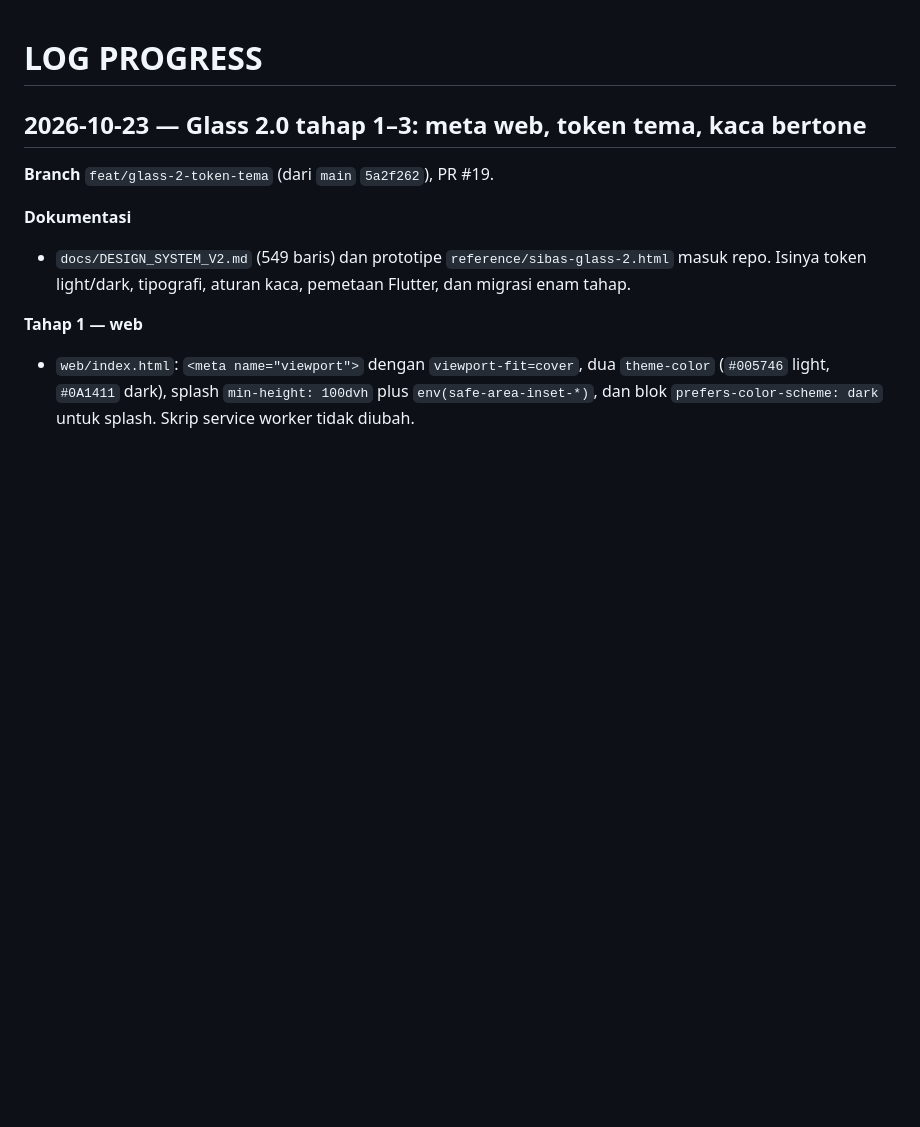
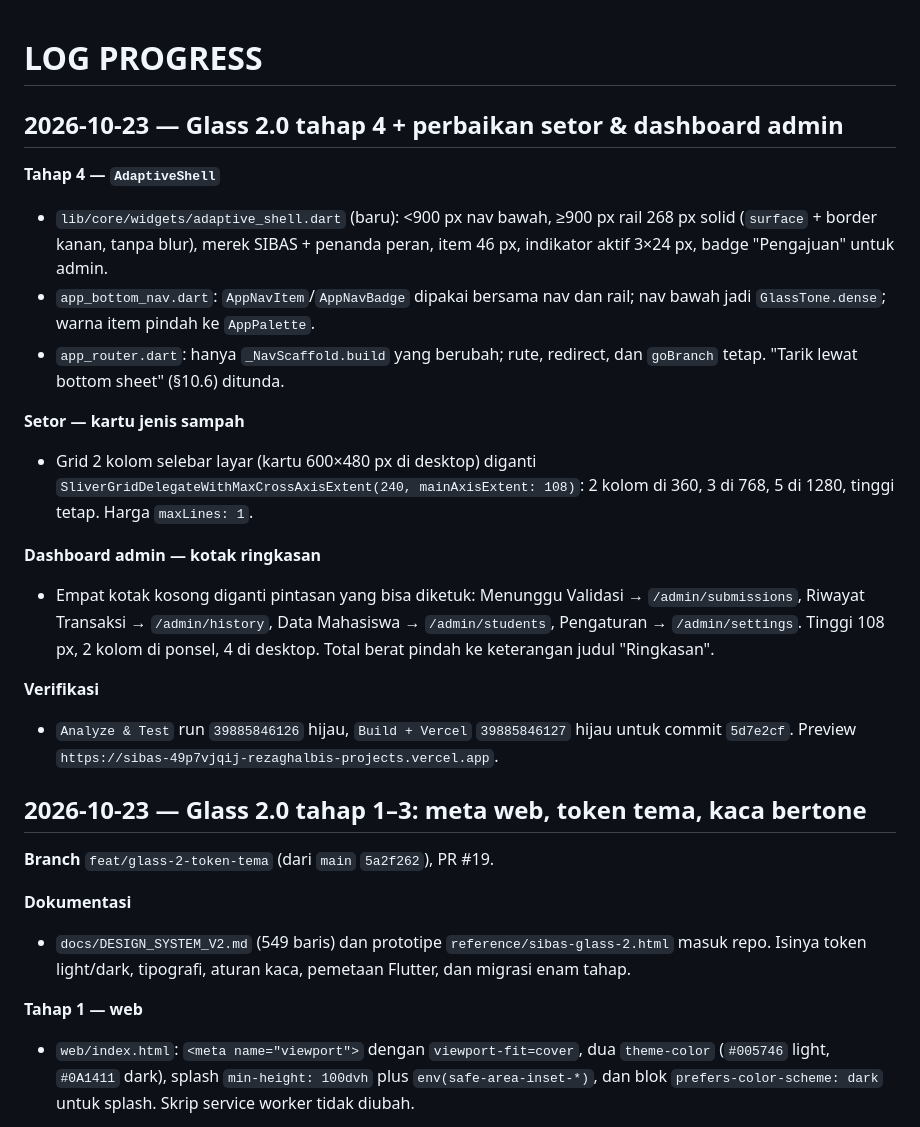
Before and after one commit to rezaghalbi/SIBAS, a Markdown page: LOG_PROGRESS.md, the part around the change. GitHub-like rendering; blank space fills up the shorter version.

Commit message:
Catat tahap 4 dan perbaikan setor serta dashboard admin di log

```diff
--- a/LOG_PROGRESS.md
+++ b/LOG_PROGRESS.md
@@ -1,4 +1,32 @@
 # LOG PROGRESS
+
+## 2026-10-23 — Glass 2.0 tahap 4 + perbaikan setor & dashboard admin
+
+**Tahap 4 — `AdaptiveShell`**
+- `lib/core/widgets/adaptive_shell.dart` (baru): <900 px nav bawah,
+  ≥900 px rail 268 px solid (`surface` + border kanan, tanpa blur), merek
+  SIBAS + penanda peran, item 46 px, indikator aktif 3×24 px, badge
+  "Pengajuan" untuk admin.
+- `app_bottom_nav.dart`: `AppNavItem`/`AppNavBadge` dipakai bersama nav dan
+  rail; nav bawah jadi `GlassTone.dense`; warna item pindah ke `AppPalette`.
+- `app_router.dart`: hanya `_NavScaffold.build` yang berubah; rute, redirect,
+  dan `goBranch` tetap. "Tarik lewat bottom sheet" (§10.6) ditunda.
+
+**Setor — kartu jenis sampah**
+- Grid 2 kolom selebar layar (kartu 600×480 px di desktop) diganti
+  `SliverGridDelegateWithMaxCrossAxisExtent(240, mainAxisExtent: 108)`:
+  2 kolom di 360, 3 di 768, 5 di 1280, tinggi tetap. Harga `maxLines: 1`.
+
+**Dashboard admin — kotak ringkasan**
+- Empat kotak kosong diganti pintasan yang bisa diketuk: Menunggu Validasi →
+  `/admin/submissions`, Riwayat Transaksi → `/admin/history`, Data Mahasiswa →
+  `/admin/students`, Pengaturan → `/admin/settings`. Tinggi 108 px, 2 kolom
+  di ponsel, 4 di desktop. Total berat pindah ke keterangan judul "Ringkasan".
+
+**Verifikasi**
+- `Analyze & Test` run `39885846126` hijau, `Build + Vercel` `39885846127`
+  hijau untuk commit `5d7e2cf`. Preview
+  `https://sibas-49p7vjqij-rezaghalbis-projects.vercel.app`.
 
 ## 2026-10-23 — Glass 2.0 tahap 1–3: meta web, token tema, kaca bertone
 
```
